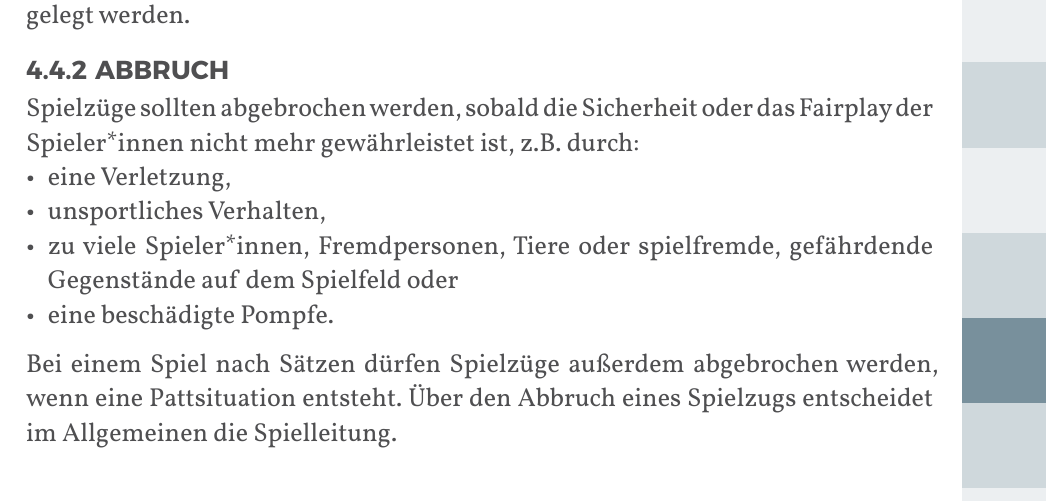
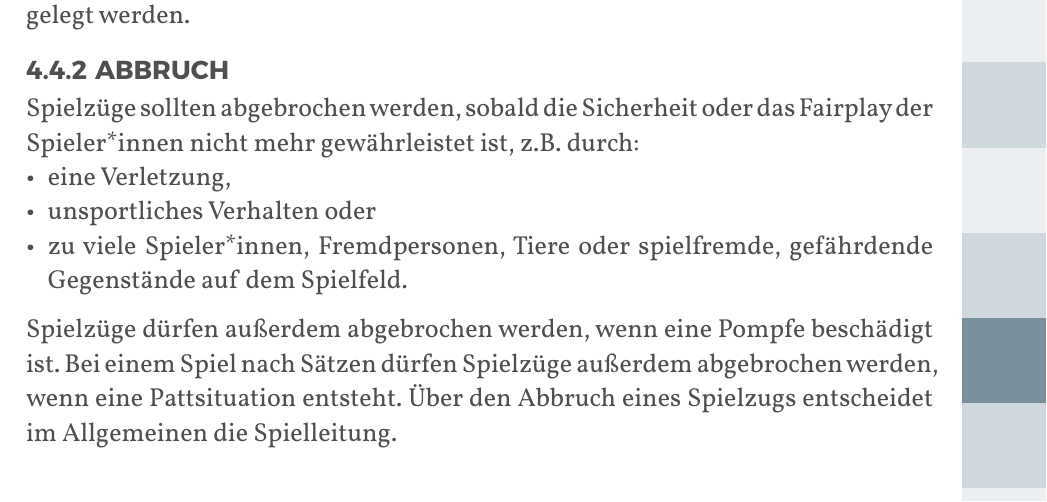
Before and after one commit to JuggerGermany/Regelwerk, a Typst document (typst/regelwerk.typ, which reads typst/spielablauf/abbruch.typ): part of page 23 of 40, cut so that both start at the same text. Compiled offline with Typst 0.15.

Commit message:
abbruch dürfen für pompfen

```diff
--- a/typst/spielablauf/abbruch.typ
+++ b/typst/spielablauf/abbruch.typ
@@ -3,8 +3,8 @@
 
 Spielzüge sollten abgebrochen werden, sobald die Sicherheit oder das Fairplay der Spieler*innen nicht mehr gewährleistet ist, z.B. durch:
 - eine Verletzung,
-- unsportliches Verhalten,
-- zu viele Spieler*innen, Fremdpersonen, Tiere oder spielfremde, gefährdende Gegenstände auf dem Spielfeld oder
-- eine beschädigte Pompfe.
+- unsportliches Verhalten oder
+- zu viele Spieler*innen, Fremdpersonen, Tiere oder spielfremde, gefährdende Gegenstände auf dem Spielfeld.
+Spielzüge dürfen außerdem abgebrochen werden, wenn eine Pompfe beschädigt ist.
 Bei einem Spiel nach Sätzen dürfen Spielzüge außerdem abgebrochen werden, wenn eine Pattsituation entsteht.
 Über den Abbruch eines Spielzugs entscheidet im Allgemeinen die Spielleitung.
```
